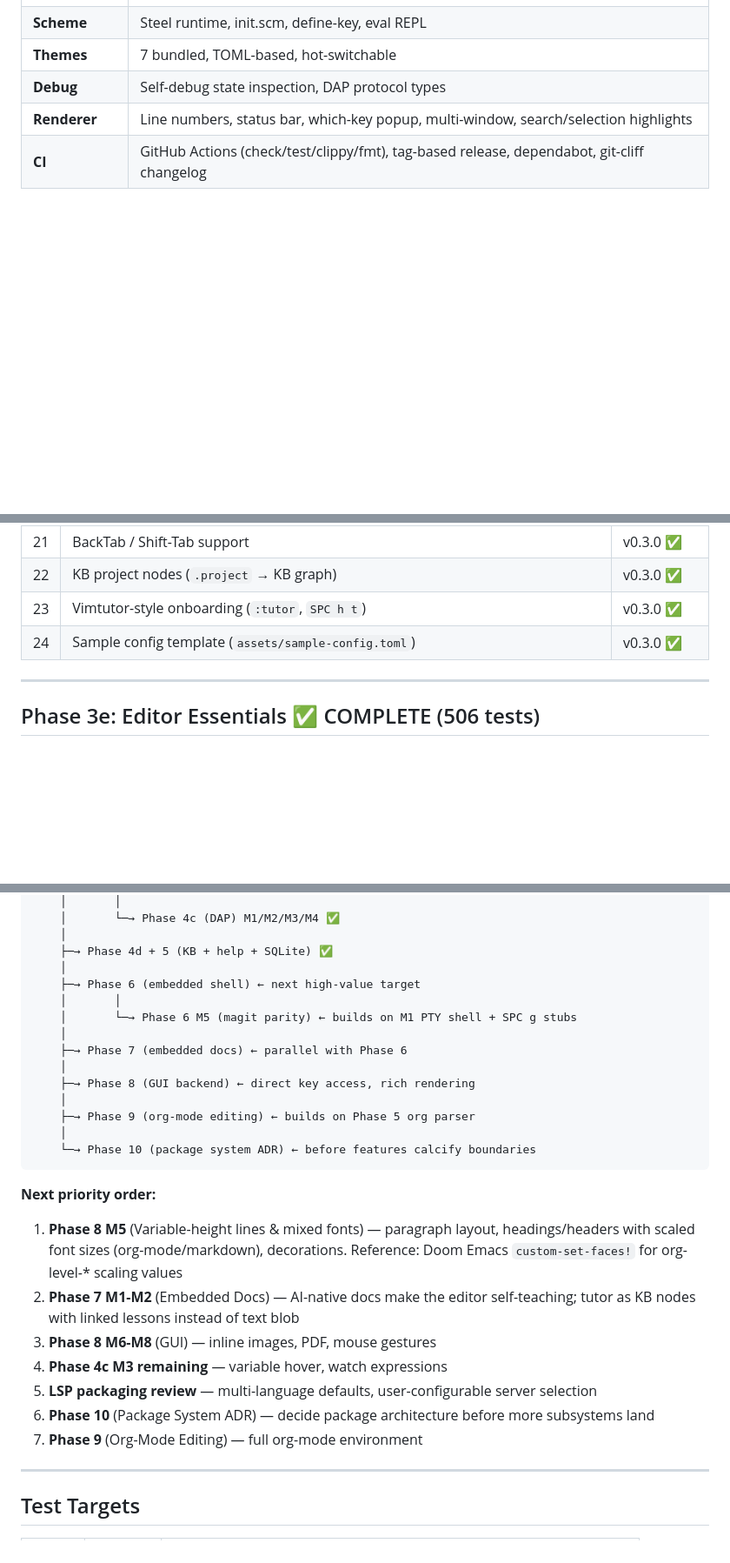
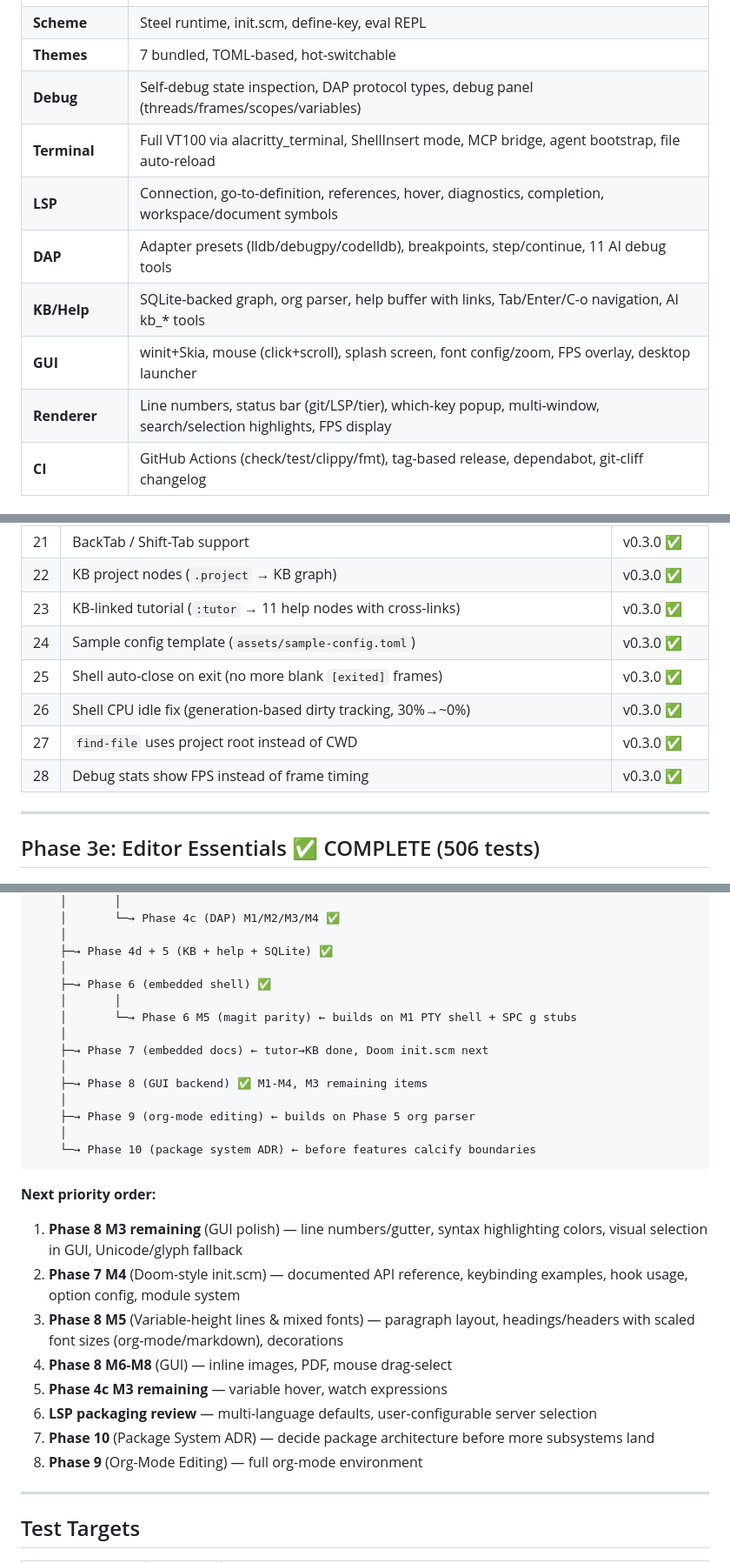
Before and after one commit to cuttlefisch/mae, a Markdown page: ROADMAP.md, 3 parts joined by grey strips. Shown at 87% size. Rendered like a GitHub page; blank space fills up the shorter version.

````diff
--- a/ROADMAP.md
+++ b/ROADMAP.md
@@ -32,8 +32,13 @@ Self-hosting goal: use MAE + Claude/Ollama to develop MAE itself.
 | **AI** | Claude/OpenAI/Ollama tool-calling, conversation buffer, streaming, elapsed timer, multi-file tools, project search |
 | **Scheme** | Steel runtime, init.scm, define-key, eval REPL |
 | **Themes** | 7 bundled, TOML-based, hot-switchable |
-| **Debug** | Self-debug state inspection, DAP protocol types |
-| **Renderer** | Line numbers, status bar, which-key popup, multi-window, search/selection highlights |
+| **Debug** | Self-debug state inspection, DAP protocol types, debug panel (threads/frames/scopes/variables) |
+| **Terminal** | Full VT100 via alacritty_terminal, ShellInsert mode, MCP bridge, agent bootstrap, file auto-reload |
+| **LSP** | Connection, go-to-definition, references, hover, diagnostics, completion, workspace/document symbols |
+| **DAP** | Adapter presets (lldb/debugpy/codelldb), breakpoints, step/continue, 11 AI debug tools |
+| **KB/Help** | SQLite-backed graph, org parser, help buffer with links, Tab/Enter/C-o navigation, AI kb_* tools |
+| **GUI** | winit+Skia, mouse (click+scroll), splash screen, font config/zoom, FPS overlay, desktop launcher |
+| **Renderer** | Line numbers, status bar (git/LSP/tier), which-key popup, multi-window, search/selection highlights, FPS display |
 | **CI** | GitHub Actions (check/test/clippy/fmt), tag-based release, dependabot, git-cliff changelog |
 
 ### Remaining Tier 1: Blocking Self-Hosting
@@ -67,8 +72,12 @@ Self-hosting goal: use MAE + Claude/Ollama to develop MAE itself.
 | 20 | Font zoom (Ctrl+=/-/0) | v0.3.0 ✅ |
 | 21 | BackTab / Shift-Tab support | v0.3.0 ✅ |
 | 22 | KB project nodes (`.project` → KB graph) | v0.3.0 ✅ |
-| 23 | Vimtutor-style onboarding (`:tutor`, `SPC h t`) | v0.3.0 ✅ |
+| 23 | KB-linked tutorial (`:tutor` → 11 help nodes with cross-links) | v0.3.0 ✅ |
 | 24 | Sample config template (`assets/sample-config.toml`) | v0.3.0 ✅ |
+| 25 | Shell auto-close on exit (no more blank `[exited]` frames) | v0.3.0 ✅ |
+| 26 | Shell CPU idle fix (generation-based dirty tracking, 30%→~0%) | v0.3.0 ✅ |
+| 27 | `find-file` uses project root instead of CWD | v0.3.0 ✅ |
+| 28 | Debug stats show FPS instead of frame timing | v0.3.0 ✅ |
 
 ---
 
@@ -1059,13 +1069,13 @@ Phase 3e (editor essentials) ✅ COMPLETE
     │
     ├─→ Phase 4d + 5 (KB + help + SQLite) ✅
     │
-    ├─→ Phase 6 (embedded shell) ← next high-value target
+    ├─→ Phase 6 (embedded shell) ✅
     │       │
     │       └─→ Phase 6 M5 (magit parity) ← builds on M1 PTY shell + SPC g stubs
     │
-    ├─→ Phase 7 (embedded docs) ← parallel with Phase 6
+    ├─→ Phase 7 (embedded docs) ← tutor→KB done, Doom init.scm next
     │
-    ├─→ Phase 8 (GUI backend) ← direct key access, rich rendering
+    ├─→ Phase 8 (GUI backend) ✅ M1-M4, M3 remaining items
     │
     ├─→ Phase 9 (org-mode editing) ← builds on Phase 5 org parser
     │
@@ -1073,13 +1083,14 @@ Phase 3e (editor essentials) ✅ COMPLETE
 ```
 
 **Next priority order:**
-1. **Phase 8 M5** (Variable-height lines & mixed fonts) — paragraph layout, headings/headers with scaled font sizes (org-mode/markdown), decorations. Reference: Doom Emacs `custom-set-faces!` for org-level-* scaling values
-2. **Phase 7 M1-M2** (Embedded Docs) — AI-native docs make the editor self-teaching; tutor as KB nodes with linked lessons instead of text blob
-3. **Phase 8 M6-M8** (GUI) — inline images, PDF, mouse gestures
-4. **Phase 4c M3 remaining** — variable hover, watch expressions
-5. **LSP packaging review** — multi-language defaults, user-configurable server selection
-6. **Phase 10** (Package System ADR) — decide package architecture before more subsystems land
-7. **Phase 9** (Org-Mode Editing) — full org-mode environment
+1. **Phase 8 M3 remaining** (GUI polish) — line numbers/gutter, syntax highlighting colors, visual selection in GUI, Unicode/glyph fallback
+2. **Phase 7 M4** (Doom-style init.scm) — documented API reference, keybinding examples, hook usage, option config, module system
+3. **Phase 8 M5** (Variable-height lines & mixed fonts) — paragraph layout, headings/headers with scaled font sizes (org-mode/markdown), decorations
+4. **Phase 8 M6-M8** (GUI) — inline images, PDF, mouse drag-select
+5. **Phase 4c M3 remaining** — variable hover, watch expressions
+6. **LSP packaging review** — multi-language defaults, user-configurable server selection
+7. **Phase 10** (Package System ADR) — decide package architecture before more subsystems land
+8. **Phase 9** (Org-Mode Editing) — full org-mode environment
 
 ---
 
````
Also changed, not shown: other parts of ROADMAP.md (+10 -8 lines), CLAUDE.md (+7 -2 lines).
